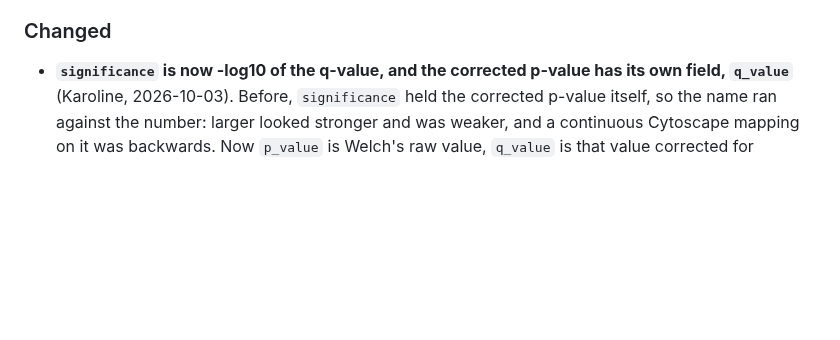
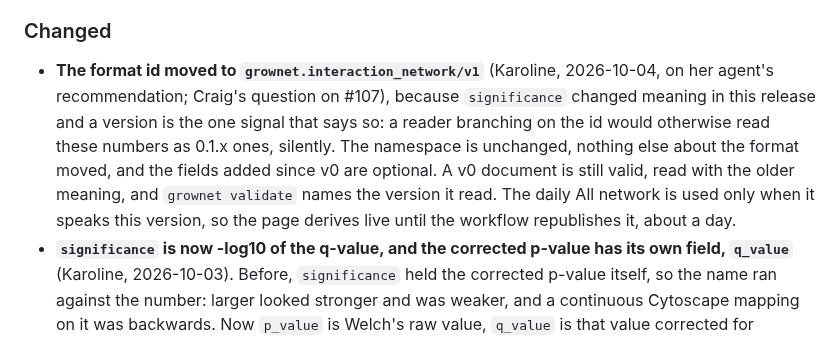
Before and after one commit to crossfeed-bio/crossfeed, a Markdown page: CHANGELOG.md, the part around the change. GitHub-like rendering; blank space fills up the shorter version.

Commit message:
Note the format id move in the release notes (#113)
Generated by Claude (Claude Code, Claude Opus 5) for Karoline.

Co-Authored-By: Claude Opus 5 <noreply@anthropic.com>

```diff
--- a/CHANGELOG.md
+++ b/CHANGELOG.md
@@ -73,6 +73,13 @@ content.
   and on the command line says what the correction runs over.
 
 ### Changed
+- **The format id moved to `grownet.interaction_network/v1`** (Karoline, 2026-10-04, on her agent's
+  recommendation; Craig's question on #107), because `significance` changed meaning in this release and a
+  version is the one signal that says so: a reader branching on the id would otherwise read these numbers
+  as 0.1.x ones, silently. The namespace is unchanged, nothing else about the format moved, and the fields
+  added since v0 are optional. A v0 document is still valid, read with the older meaning, and
+  `grownet validate` names the version it read. The daily All network is used only when it speaks this
+  version, so the page derives live until the workflow republishes it, about a day.
 - **`significance` is now -log10 of the q-value, and the corrected p-value has its own field, `q_value`**
   (Karoline, 2026-10-03). Before, `significance` held the corrected p-value itself, so the name ran
   against the number: larger looked stronger and was weaker, and a continuous Cytoscape mapping on it was
```
